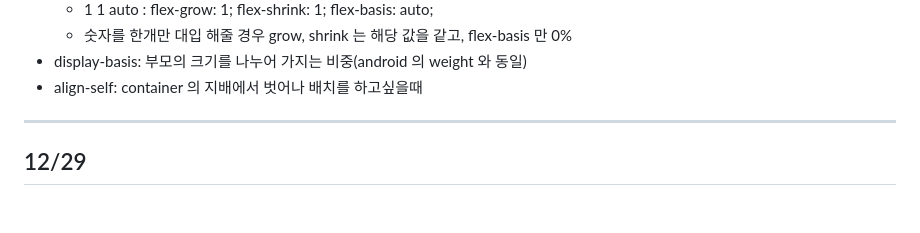
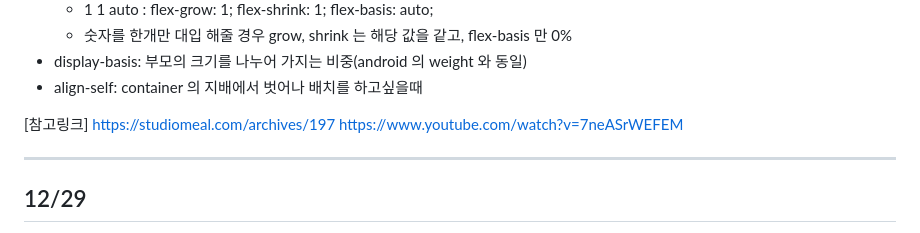
Before and after one commit to shim506/shim506.github.io, a Markdown page: README.md, the part around the change printed below. GitHub-like rendering; blank space fills up the shorter version.

```diff
--- a/README.md
+++ b/README.md
@@ -58,6 +112,10 @@ justify-content: center;align-item: center; 로 아이템을 한가운데 배치
   - 숫자를 한개만 대입 해줄 경우 grow, shrink 는 해당 값을 같고, flex-basis 만 0%
 - display-basis: 부모의 크기를 나누어 가지는 비중(android 의 weight 와 동일)
 - align-self: container 의 지배에서 벗어나 배치를 하고싶을때
+
+[참고링크]
+https://studiomeal.com/archives/197
+https://www.youtube.com/watch?v=7neASrWEFEM
 
 ---
 ## 12/29
```
Also changed, not shown: other parts of README.md (+59 -5 lines).
